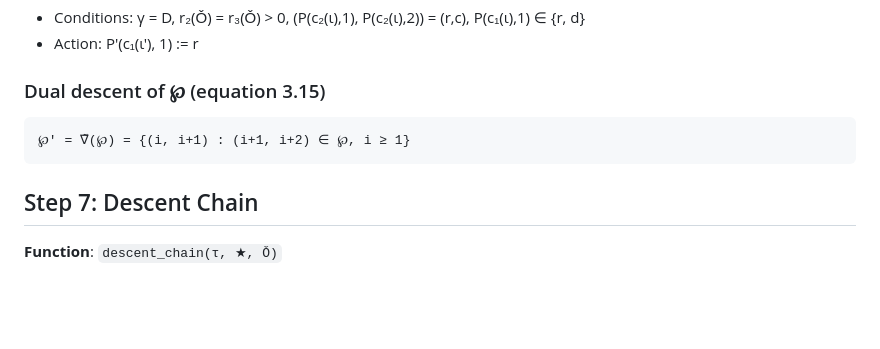
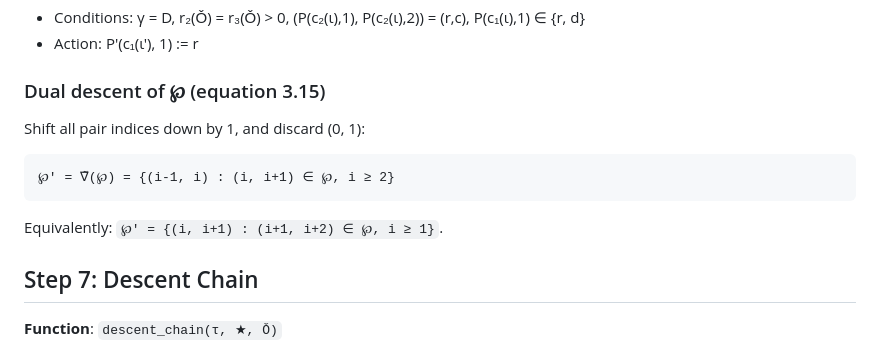
Before and after one commit to jiajunma/unipotentrepn, a Markdown page: docs/algorithm_summary.md, the part around the change. GitHub-like rendering; blank space fills up the shorter version.

Commit message:
Clarify PP descent: shift indices down by 1, discard (0,1)
Co-Authored-By: Claude Opus 4.6 (1M context) <noreply@anthropic.com>

````diff
--- a/docs/algorithm_summary.md
+++ b/docs/algorithm_summary.md
@@ -201,9 +201,11 @@ The "• or s" ambiguity is resolved by the interlacing condition.
 
 ### Dual descent of ℘ (equation 3.15)
 
+Shift all pair indices down by 1, and discard (0, 1):
 ```
-℘' = ∇̃(℘) = {(i, i+1) : (i+1, i+2) ∈ ℘, i ≥ 1}
+℘' = ∇̃(℘) = {(i-1, i) : (i, i+1) ∈ ℘, i ≥ 2}
 ```
+Equivalently: `℘' = {(i, i+1) : (i+1, i+2) ∈ ℘, i ≥ 1}`.
 
 ## Step 7: Descent Chain
 
````
